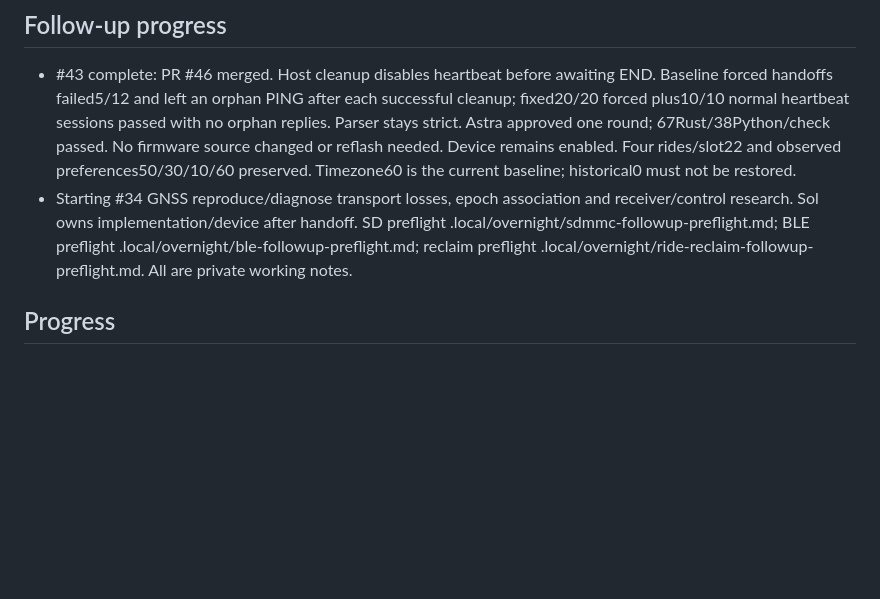
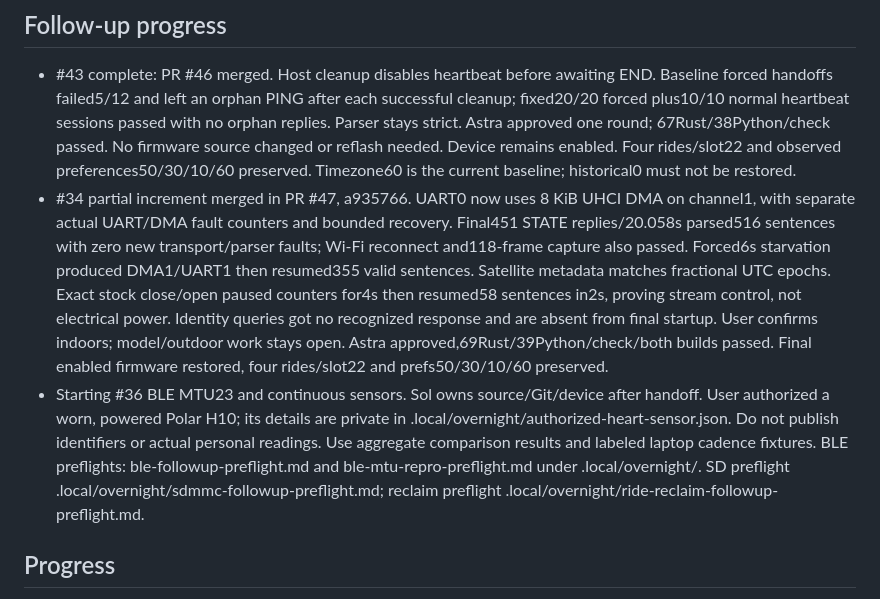
Before and after one commit to patrikduksin/cycling, a Markdown page: docs/overnight-plan.md, the part around the change. Drawn GitHub-style; blank space fills up the shorter version.

Commit message:
Record GNSS follow-up results and Bluetooth handoff

```diff
--- a/docs/overnight-plan.md
+++ b/docs/overnight-plan.md
@@ -76,11 +76,25 @@ Starting baseline main e7df373, enabled device Home, four rides/slot22.
   67Rust/38Python/check passed. No firmware source changed or reflash needed.
   Device remains enabled. Four rides/slot22 and observed preferences50/30/10/60
   preserved. Timezone60 is the current baseline; historical0 must not be restored.
-- Starting #34 GNSS reproduce/diagnose transport losses, epoch association and
-  receiver/control research. Sol owns implementation/device after handoff.
-  SD preflight .local/overnight/sdmmc-followup-preflight.md; BLE preflight
-  .local/overnight/ble-followup-preflight.md; reclaim preflight
-  .local/overnight/ride-reclaim-followup-preflight.md. All are private working notes.
+- #34 partial increment merged in PR #47, a935766. UART0 now uses 8 KiB
+  UHCI DMA on channel1, with separate actual UART/DMA fault counters and bounded
+  recovery. Final451 STATE replies/20.058s parsed516 sentences with zero new
+  transport/parser faults; Wi-Fi reconnect and118-frame capture also passed.
+  Forced6s starvation produced DMA1/UART1 then resumed355 valid sentences.
+  Satellite metadata matches fractional UTC epochs. Exact stock close/open
+  paused counters for4s then resumed58 sentences in2s, proving stream control,
+  not electrical power. Identity queries got no recognized response and are
+  absent from final startup. User confirms indoors; model/outdoor work stays open.
+  Astra approved,69Rust/39Python/check/both builds passed. Final enabled firmware
+  restored, four rides/slot22 and prefs50/30/10/60 preserved.
+- Starting #36 BLE MTU23 and continuous sensors. Sol owns source/Git/device after
+  handoff. User authorized a worn, powered Polar H10; its details are private in
+  .local/overnight/authorized-heart-sensor.json. Do not publish identifiers or
+  actual personal readings. Use aggregate comparison results and labeled laptop
+  cadence fixtures. BLE preflights: ble-followup-preflight.md and
+  ble-mtu-repro-preflight.md under .local/overnight/.
+  SD preflight .local/overnight/sdmmc-followup-preflight.md; reclaim preflight
+  .local/overnight/ride-reclaim-followup-preflight.md.
 
 ## Progress
 
```
